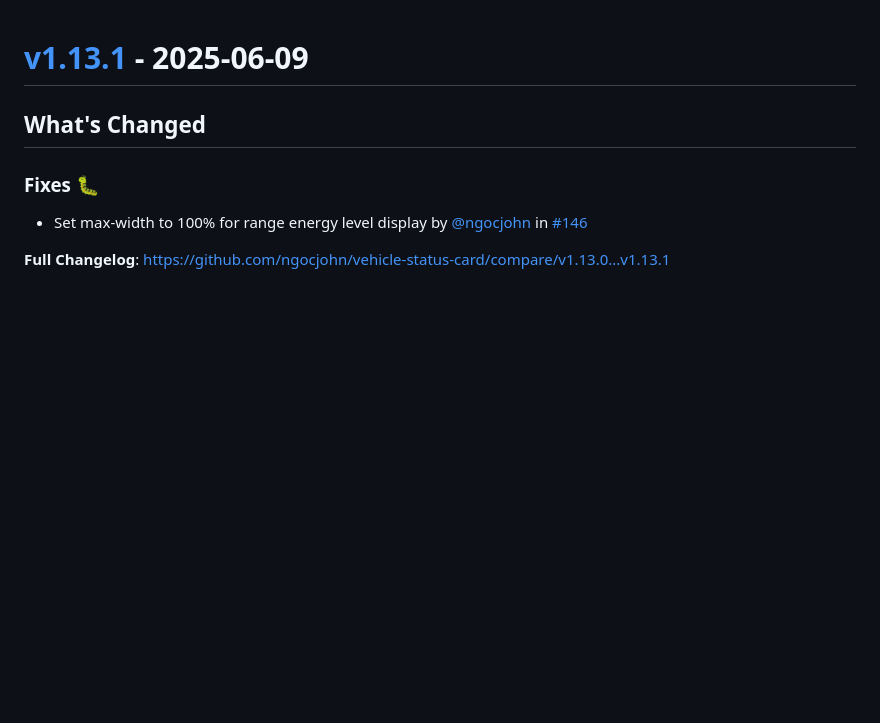
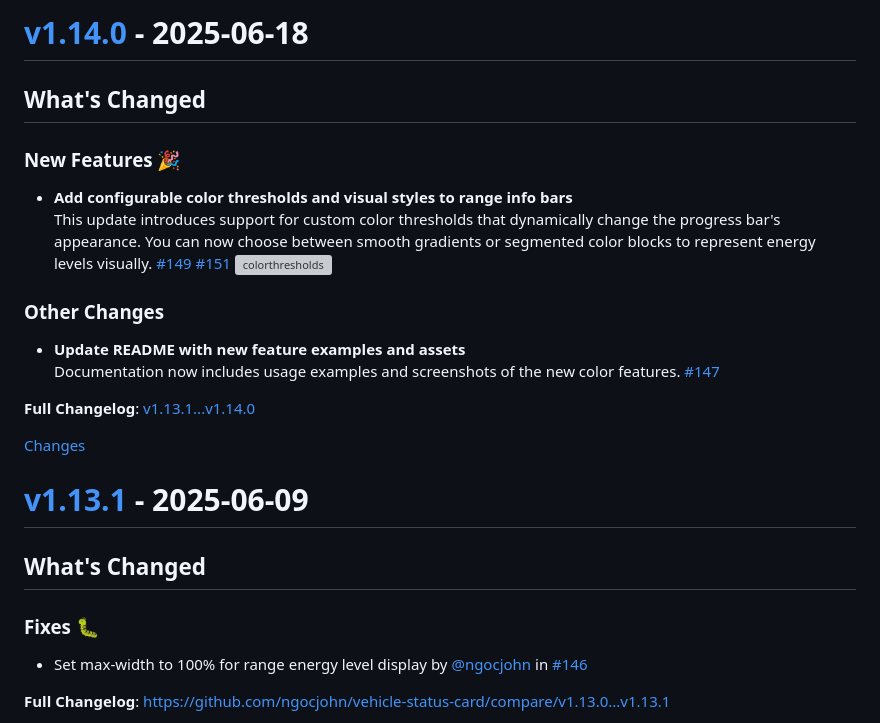
Before and after one commit to ngocjohn/vehicle-status-card, a Markdown page: CHANGELOG.md, the part around one of its changes. Drawn GitHub-style; blank space fills up the shorter version; grey boxes are pictures that could not be loaded.

Commit message:
update changelog for v1.14.0 changes
    This commit was created by changelog-from-release in 'Update changelog' CI workflow

```diff
--- a/CHANGELOG.md
+++ b/CHANGELOG.md
@@ -1,3 +1,24 @@
+<a id="v1.14.0"></a>
+# [v1.14.0](https://github.com/ngocjohn/vehicle-status-card/releases/tag/v1.14.0) - 2025-06-18
+
+<!-- Release notes generated using configuration in .github/release.yml at v1.14.0 -->
+
+## What's Changed
+### New Features 🎉
+- **Add configurable color thresholds and visual styles to range info bars**
+  This update introduces support for custom color thresholds that dynamically change the progress bar's appearance. You can now choose between smooth gradients or segmented color blocks to represent energy levels visually.  [#149](https://github.com/ngocjohn/vehicle-status-card/pull/149) [#151](https://github.com/ngocjohn/vehicle-status-card/pull/151)
+![colorthresholds](https://github.com/user-attachments/assets/48a03327-b0f0-4311-a4fa-304d73665654)
+
+### Other Changes
+- **Update README with new feature examples and assets**
+  Documentation now includes usage examples and screenshots of the new color features.  [#147](https://github.com/ngocjohn/vehicle-status-card/pull/147)
+
+
+ **Full Changelog**: [v1.13.1...v1.14.0](https://github.com/ngocjohn/vehicle-status-card/compare/v1.13.1...v1.14.0)
+
+[Changes][v1.14.0]
+
+
 <a id="v1.13.1"></a>
 # [v1.13.1](https://github.com/ngocjohn/vehicle-status-card/releases/tag/v1.13.1) - 2025-06-09
 
```
Also changed, not shown: other parts of CHANGELOG.md (+1 -0 lines).
